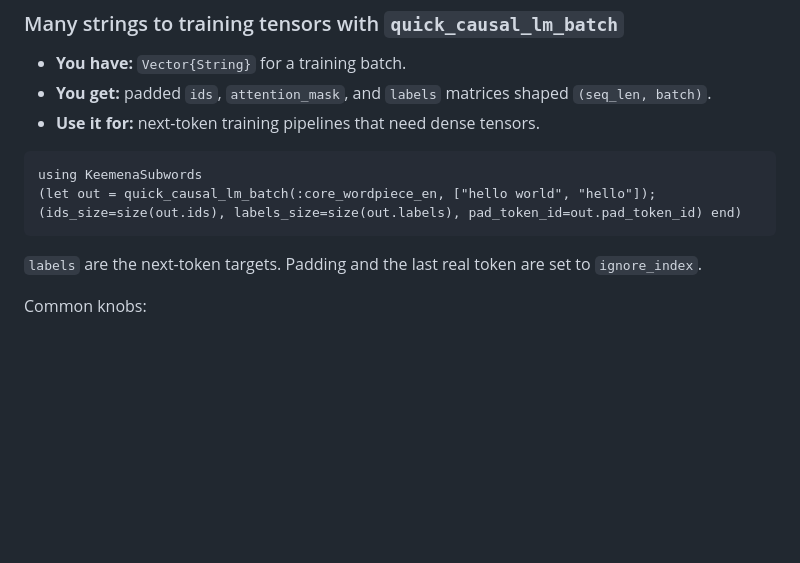
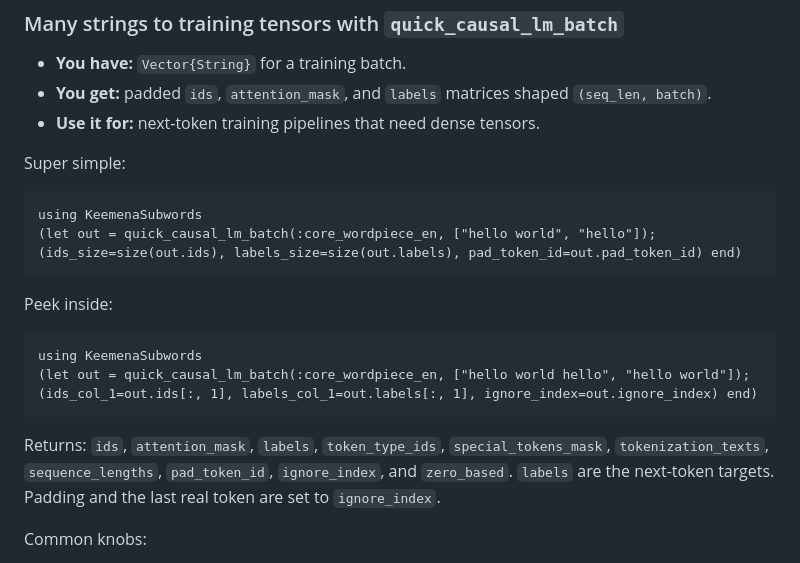
Before and after one commit to mantzaris/KeemenaSubwords.jl, a Markdown page: docs/src/quick_guide_recipes.md, the part around one of its changes. Rendered like a GitHub page; blank space fills up the shorter version.

````diff
--- a/docs/src/quick_guide_recipes.md
+++ b/docs/src/quick_guide_recipes.md
@@ -77,11 +97,21 @@ Go deeper: [P5](#p5-batch-encode-multiple-sequences-no-padding-yet), [Structured
 - **You get:** padded `ids`, `attention_mask`, and `labels` matrices shaped `(seq_len, batch)`.
 - **Use it for:** next-token training pipelines that need dense tensors.
 
+Super simple:
+
 ```@example quick_handler_quick_causal_lm_batch
 using KeemenaSubwords
 (let out = quick_causal_lm_batch(:core_wordpiece_en, ["hello world", "hello"]); (ids_size=size(out.ids), labels_size=size(out.labels), pad_token_id=out.pad_token_id) end)
 ```
 
+Peek inside:
+
+```@example quick_handler_quick_causal_lm_batch_peek
+using KeemenaSubwords
+(let out = quick_causal_lm_batch(:core_wordpiece_en, ["hello world hello", "hello world"]); (ids_col_1=out.ids[:, 1], labels_col_1=out.labels[:, 1], ignore_index=out.ignore_index) end)
+```
+
+Returns: `ids`, `attention_mask`, `labels`, `token_type_ids`, `special_tokens_mask`, `tokenization_texts`, `sequence_lengths`, `pad_token_id`, `ignore_index`, and `zero_based`.
 `labels` are the next-token targets. Padding and the last real token are set to `ignore_index`.
 
 Common knobs:
````
Also changed, not shown: other parts of docs/src/quick_guide_recipes.md (+32 -3 lines).
